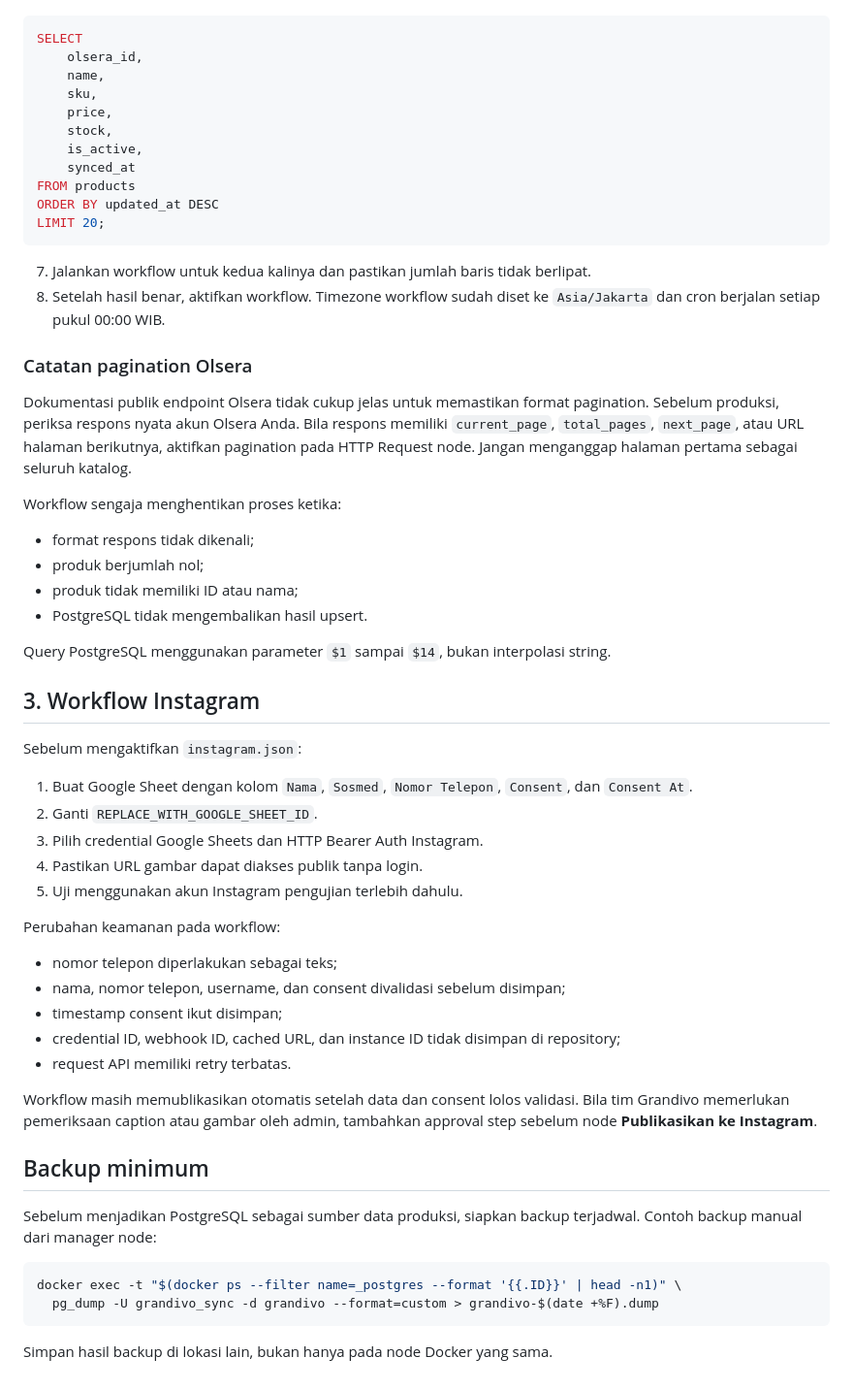
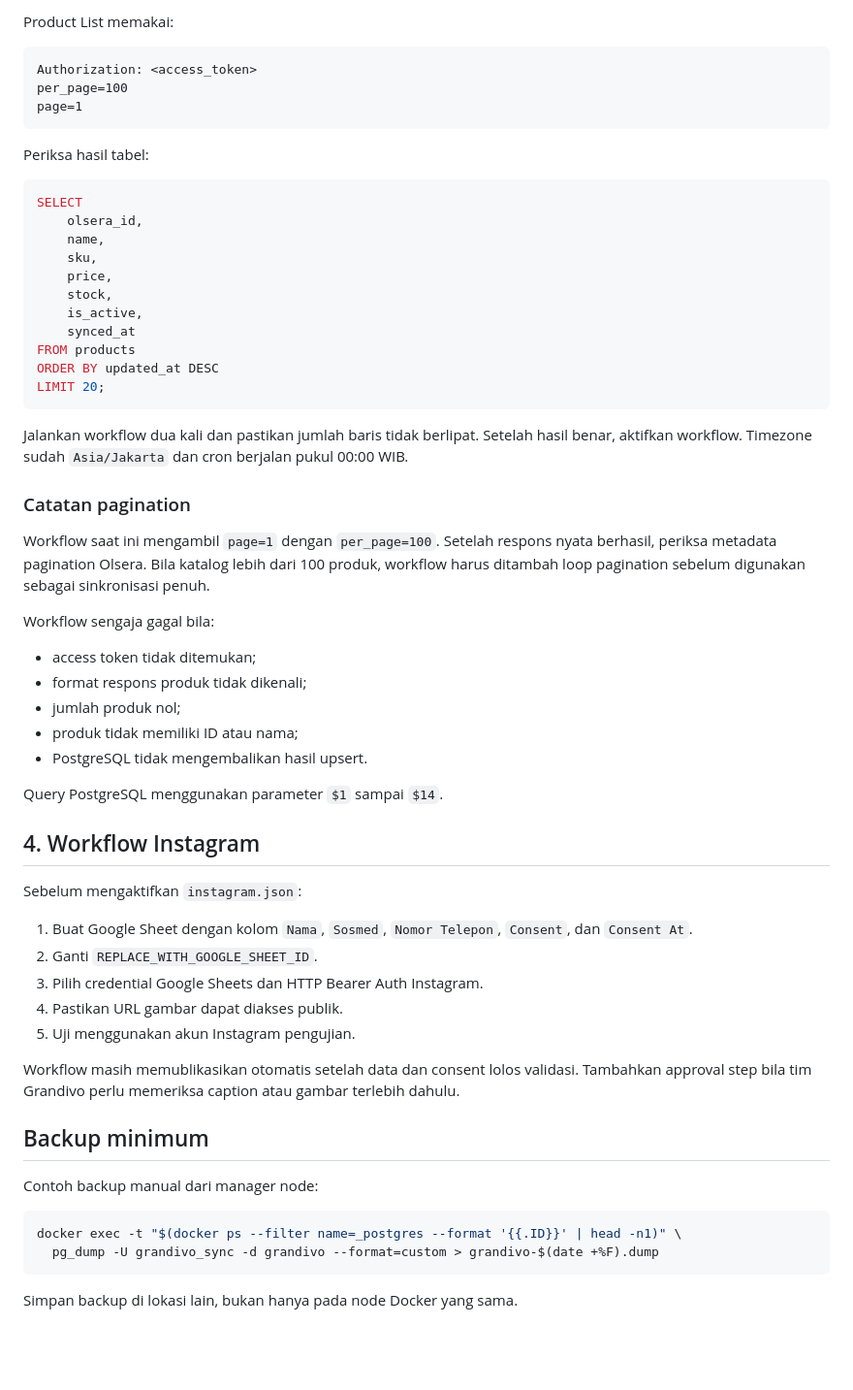
Before and after one commit to naufalnab/grandivo-workflows, a Markdown page: README.md, the part around one of its changes. Shown at 97% size. Rendered like a GitHub page; blank space fills up the shorter version.

````diff
--- a/README.md
+++ b/README.md
@@ -120,3 +166,12 @@ Jika nama stack mengubah DNS service, gunakan nama service yang terlihat pada me
+Product List memakai:
+
+```text
+Authorization: <access_token>
+per_page=100
+page=1
+```
+
+Periksa hasil tabel:
 
 ```sql
 SELECT
@@ -132,49 +187,45 @@ ORDER BY updated_at DESC
 LIMIT 20;
 ```
 
-7. Jalankan workflow untuk kedua kalinya dan pastikan jumlah baris tidak berlipat.
-8. Setelah hasil benar, aktifkan workflow. Timezone workflow sudah diset ke `Asia/Jakarta` dan cron berjalan setiap pukul 00:00 WIB.
+Jalankan workflow dua kali dan pastikan jumlah baris tidak berlipat. Setelah hasil benar,
+aktifkan workflow. Timezone sudah `Asia/Jakarta` dan cron berjalan pukul 00:00 WIB.
 
-### Catatan pagination Olsera
+### Catatan pagination
 
-Dokumentasi publik endpoint Olsera tidak cukup jelas untuk memastikan format pagination. Sebelum produksi, periksa respons nyata akun Olsera Anda. Bila respons memiliki `current_page`, `total_pages`, `next_page`, atau URL halaman berikutnya, aktifkan pagination pada HTTP Request node. Jangan menganggap halaman pertama sebagai seluruh katalog.
+Workflow saat ini mengambil `page=1` dengan `per_page=100`. Setelah respons nyata berhasil,
+periksa metadata pagination Olsera. Bila katalog lebih dari 100 produk, workflow harus
+ditambah loop pagination sebelum digunakan sebagai sinkronisasi penuh.
 
-Workflow sengaja menghentikan proses ketika:
+Workflow sengaja gagal bila:
 
-- format respons tidak dikenali;
-- produk berjumlah nol;
+- access token tidak ditemukan;
+- format respons produk tidak dikenali;
+- jumlah produk nol;
 - produk tidak memiliki ID atau nama;
 - PostgreSQL tidak mengembalikan hasil upsert.
 
-Query PostgreSQL menggunakan parameter `$1` sampai `$14`, bukan interpolasi string.
+Query PostgreSQL menggunakan parameter `$1` sampai `$14`.
 
-## 3. Workflow Instagram
+## 4. Workflow Instagram
 
 Sebelum mengaktifkan `instagram.json`:
 
 1. Buat Google Sheet dengan kolom `Nama`, `Sosmed`, `Nomor Telepon`, `Consent`, dan `Consent At`.
 2. Ganti `REPLACE_WITH_GOOGLE_SHEET_ID`.
 3. Pilih credential Google Sheets dan HTTP Bearer Auth Instagram.
-4. Pastikan URL gambar dapat diakses publik tanpa login.
-5. Uji menggunakan akun Instagram pengujian terlebih dahulu.
+4. Pastikan URL gambar dapat diakses publik.
+5. Uji menggunakan akun Instagram pengujian.
 
-Perubahan keamanan pada workflow:
-
-- nomor telepon diperlakukan sebagai teks;
-- nama, nomor telepon, username, dan consent divalidasi sebelum disimpan;
-- timestamp consent ikut disimpan;
-- credential ID, webhook ID, cached URL, dan instance ID tidak disimpan di repository;
-- request API memiliki retry terbatas.
-
-Workflow masih memublikasikan otomatis setelah data dan consent lolos validasi. Bila tim Grandivo memerlukan pemeriksaan caption atau gambar oleh admin, tambahkan approval step sebelum node **Publikasikan ke Instagram**.
+Workflow masih memublikasikan otomatis setelah data dan consent lolos validasi. Tambahkan
+approval step bila tim Grandivo perlu memeriksa caption atau gambar terlebih dahulu.
 
 ## Backup minimum
 
-Sebelum menjadikan PostgreSQL sebagai sumber data produksi, siapkan backup terjadwal. Contoh backup manual dari manager node:
+Contoh backup manual dari manager node:
 
 ```bash
 docker exec -t "$(docker ps --filter name=_postgres --format '{{.ID}}' | head -n1)" \
   pg_dump -U grandivo_sync -d grandivo --format=custom > grandivo-$(date +%F).dump
 ```
 
-Simpan hasil backup di lokasi lain, bukan hanya pada node Docker yang sama.
+Simpan backup di lokasi lain, bukan hanya pada node Docker yang sama.
````
Also changed, not shown: other parts of README.md (+92 -46 lines).
